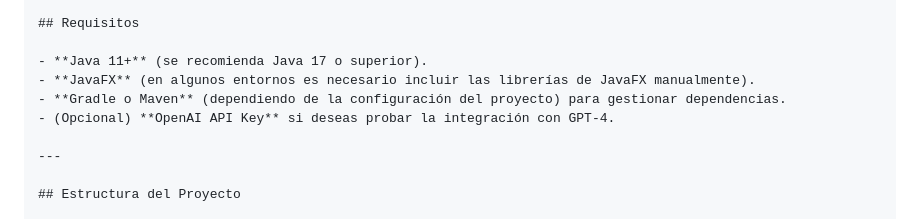
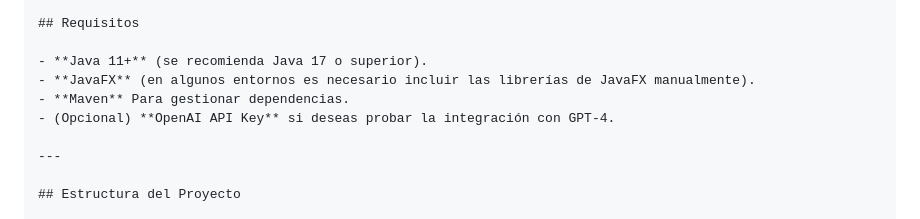
Before and after one commit to dam-dad/mundoria, a Markdown page: README.md, the part around the change. GitHub-like rendering.

Commit message:
Pequeña modificación README

```diff
--- a/README.md
+++ b/README.md
@@ -58,7 +58,7 @@ Juego de rol generativo usando una IA (GPT-4) como Game Master
 
 - **Java 11+** (se recomienda Java 17 o superior).
 - **JavaFX** (en algunos entornos es necesario incluir las librerías de JavaFX manualmente).
-- **Gradle o Maven** (dependiendo de la configuración del proyecto) para gestionar dependencias.
+- **Maven** Para gestionar dependencias.
 - (Opcional) **OpenAI API Key** si deseas probar la integración con GPT-4.
 
 ---
```
